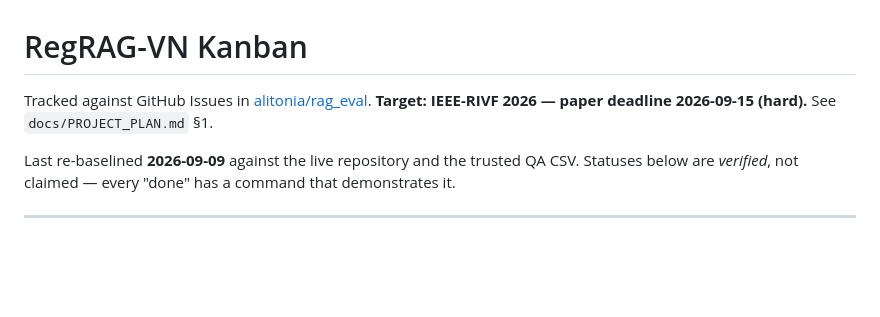
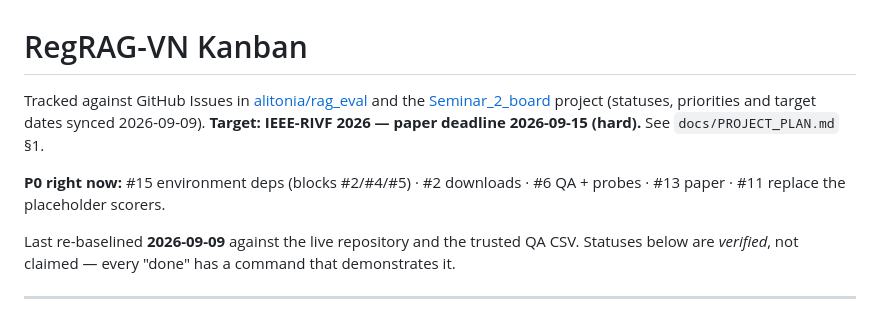
Before and after one commit to alitonia/rag_eval, a Markdown page: docs/KANBAN.md, the part around the change. GitHub-like rendering; blank space fills up the shorter version.

Commit message:
docs: link the Seminar_2_board project and record the current P0 set
The Kanban referenced GitHub Issues only; the project board now carries synced
statuses, priorities and per-task target dates against the 2026-09-15 deadline,
so point at both and name the five P0 items.

```diff
--- a/docs/KANBAN.md
+++ b/docs/KANBAN.md
@@ -1,7 +1,9 @@
 # RegRAG-VN Kanban
 
-Tracked against GitHub Issues in [alitonia/rag_eval](https://github.com/alitonia/rag_eval/issues).
+Tracked against GitHub Issues in [alitonia/rag_eval](https://github.com/alitonia/rag_eval/issues) and the [Seminar_2_board](https://github.com/users/alitonia/projects/6) project (statuses, priorities and target dates synced 2026-09-09).
 **Target: IEEE-RIVF 2026 — paper deadline 2026-09-15 (hard).** See `docs/PROJECT_PLAN.md` §1.
+
+**P0 right now:** #15 environment deps (blocks #2/#4/#5) · #2 downloads · #6 QA + probes · #13 paper · #11 replace the placeholder scorers.
 
 Last re-baselined **2026-09-09** against the live repository and the trusted QA CSV. Statuses below are *verified*, not claimed — every "done" has a command that demonstrates it.
 
```
